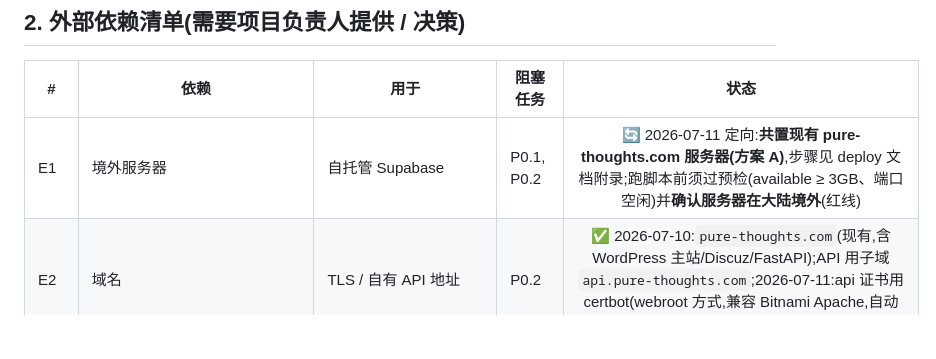
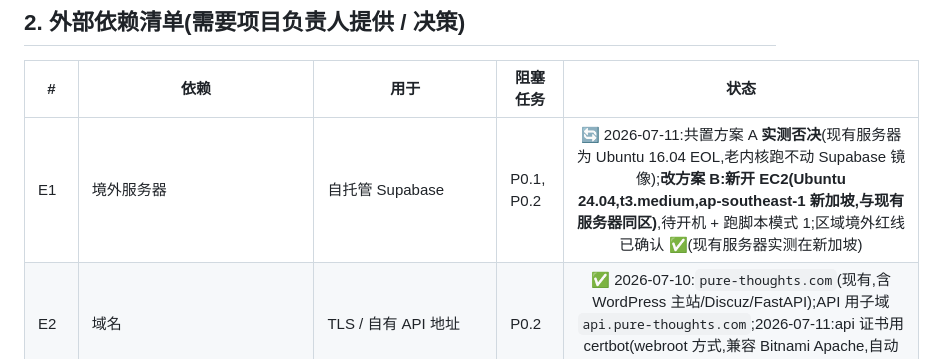
Before and after one commit to owenwangcong/PureThoughtsApp, a Markdown page: docs/PLAN.md, the part around the change. Drawn GitHub-style; blank space fills up the shorter version.

```diff
--- a/docs/PLAN.md
+++ b/docs/PLAN.md
@@ -30,7 +30,7 @@
 
 | # | 依赖 | 用于 | 阻塞任务 | 状态 |
 |---|---|---|---|:---:|
-| E1 | 境外服务器 | 自托管 Supabase | P0.1, P0.2 | 🔄 2026-07-11 定向:**共置现有 pure-thoughts.com 服务器(方案 A)**,步骤见 deploy 文档附录;跑脚本前须过预检(available ≥ 3GB、端口空闲)并**确认服务器在大陆境外**(红线) |
+| E1 | 境外服务器 | 自托管 Supabase | P0.1, P0.2 | 🔄 2026-07-11:共置方案 A **实测否决**(现有服务器为 Ubuntu 16.04 EOL,老内核跑不动 Supabase 镜像);**改方案 B:新开 EC2(Ubuntu 24.04,t3.medium,ap-southeast-1 新加坡,与现有服务器同区)**,待开机 + 跑脚本模式 1;区域境外红线已确认 ✅(现有服务器实测在新加坡) |
 | E2 | 域名 | TLS / 自有 API 地址 | P0.2 | ✅ 2026-07-10:`pure-thoughts.com`(现有,含 WordPress 主站/Discuz/FastAPI);API 用子域 `api.pure-thoughts.com`;2026-07-11:api 证书用 certbot(webroot 方式,兼容 Bitnami Apache,自动续期) |
 | E3 | Apple Developer 账号(个人或组织,99 USD/年) | Sign in with Apple、APNs、TestFlight | P0.3, P2.1, P1.10 | ⬜ |
 | E4 | Google Cloud / Firebase 项目 | Google OAuth、FCM | P0.3, P2.1 | ⬜ |
```
Also changed, not shown: docs/infra/deploy-aws-ec2.md (+10 -3 lines).
